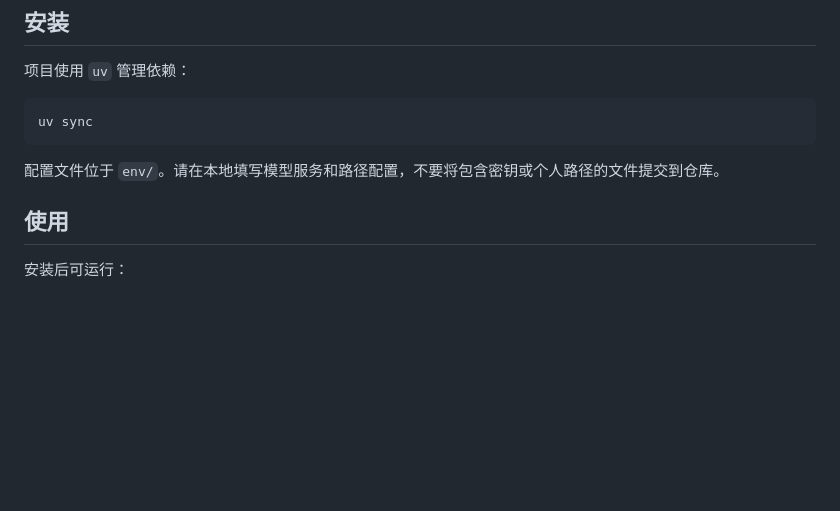
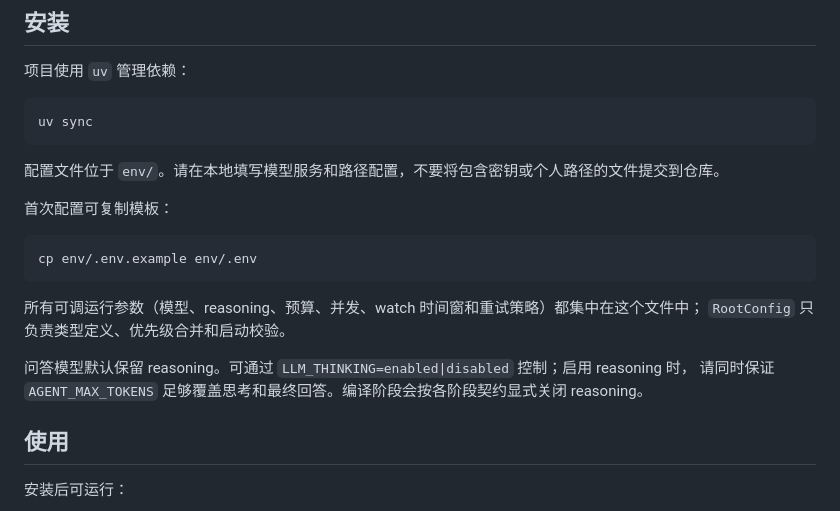
Before and after one commit to Zi-Lan-Cui/wikiagent, a Markdown page: README.md, the part around the change. Rendered like a GitHub page; blank space fills up the shorter version.

````diff
--- a/README.md
+++ b/README.md
@@ -32,6 +32,18 @@ uv sync
 ```
 
 配置文件位于 `env/`。请在本地填写模型服务和路径配置，不要将包含密钥或个人路径的文件提交到仓库。
+
+首次配置可复制模板：
+
+```bash
+cp env/.env.example env/.env
+```
+
+所有可调运行参数（模型、reasoning、预算、并发、watch 时间窗和重试策略）都集中在这个文件中；
+`RootConfig` 只负责类型定义、优先级合并和启动校验。
+
+问答模型默认保留 reasoning。可通过 `LLM_THINKING=enabled|disabled` 控制；启用 reasoning 时，
+请同时保证 `AGENT_MAX_TOKENS` 足够覆盖思考和最终回答。编译阶段会按各阶段契约显式关闭 reasoning。
 
 ## 使用
 
````
Also changed, not shown: TODO.md (+42 -4 lines).
